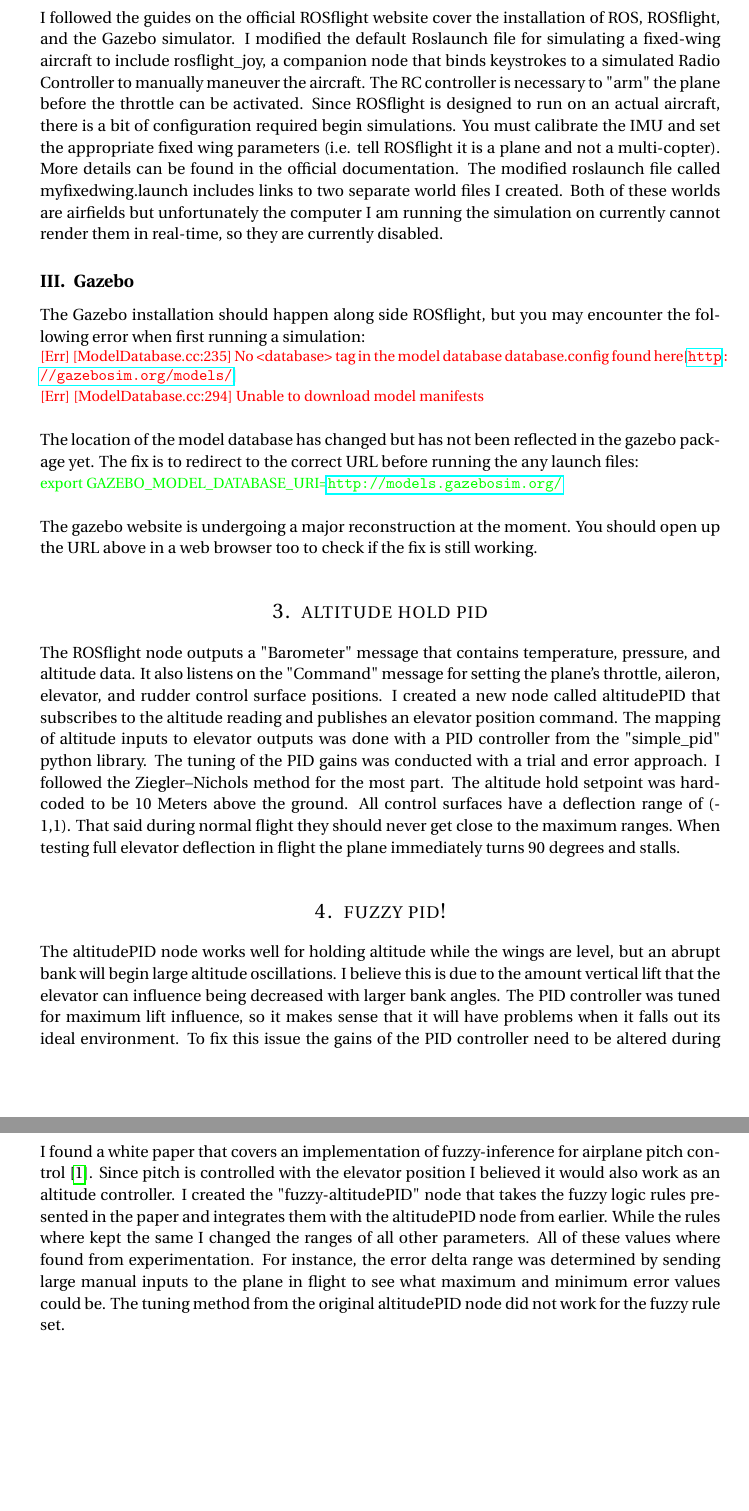
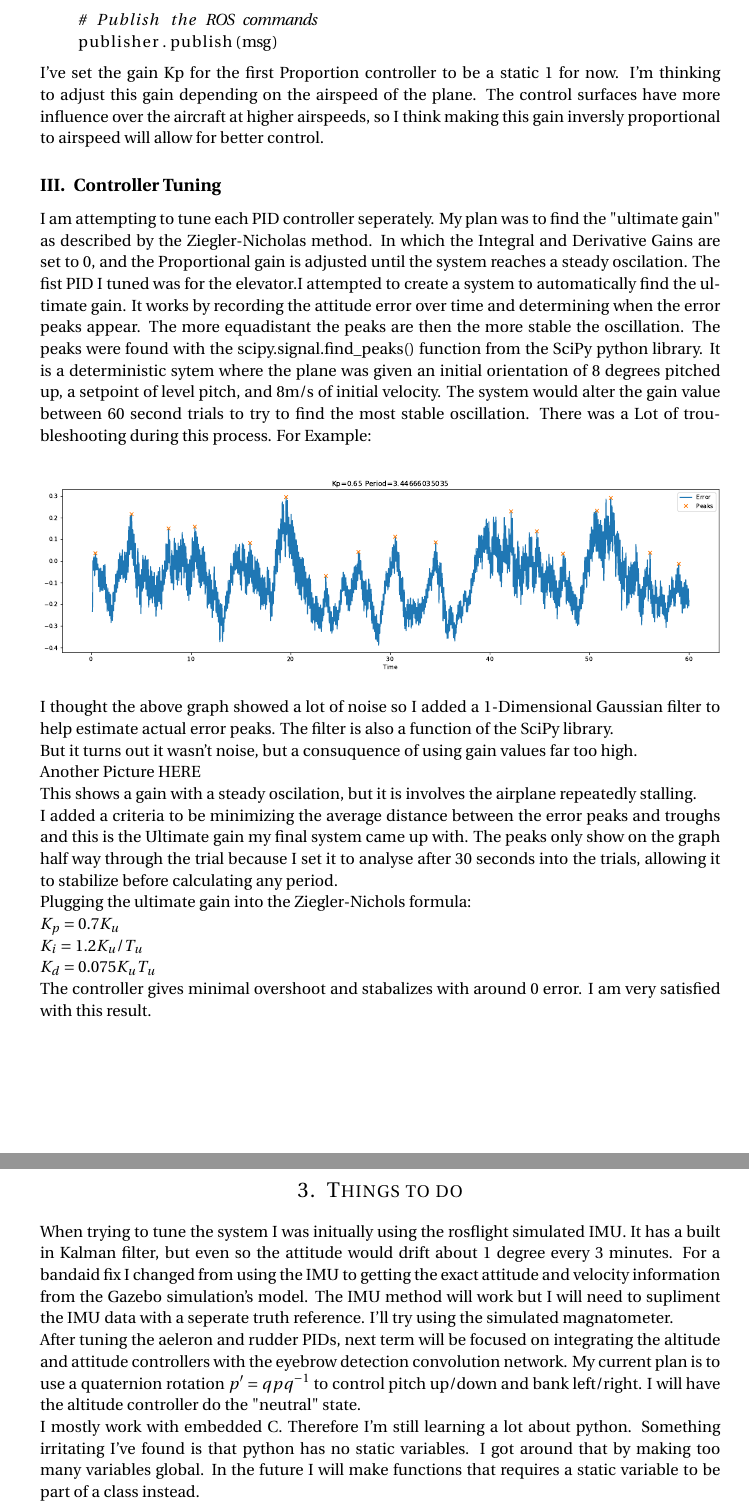
Before and after one commit to Trenton-Ruf/Intelligent_Robotics, a LaTeX document (reports/Winter/Final_Report/main.tex): two parts of pages 2 and 3 of 4 before the commit and two parts of pages 3 and 4 of 5 after it, joined at a grey line, cut at the place of the change, the shorter picture padded with empty space. Compiled offline with pdfLaTeX.

Commit message:
Added to final Report Winter

```diff
--- a/reports/Winter/Final_Report/main.tex
+++ b/reports/Winter/Final_Report/main.tex
@@ -84,0 +92 @@ It is a cascading controller that takes a quaternion setpoint ($q_{sp}$) as the
+\begin{lstlisting}[language=Python]
@@ -84,0 +115 @@ It is a cascading controller that takes a quaternion setpoint ($q_{sp}$) as the
+    qU = np.quaternion(1,0,0,0)
@@ -85,41 +130,45 @@ It is a cascading controller that takes a quaternion setpoint ($q_{sp}$) as the
+    # Publish the ROS commands
+    publisher.publish(msg)
+\end{lstlisting}
+
+I've set the gain Kp for the first Proportion controller to be a static 1 for now. I'm thinking to adjust this gain depending on the airspeed of the plane. The control surfaces have more influence over the aircraft at higher airspeeds, so I think making this gain inversly proportional to airspeed will allow for better control.
+
+\subsection{Controller Tuning}
+I am attempting to tune each PID controller seperately. My plan was to find the "ultimate gain" as described by the Ziegler-Nicholas method. In which the Integral and Derivative Gains are set to 0, and the Proportional gain is adjusted until the system reaches a steady oscilation. The fist PID I tuned was for the elevator.I attempted to create a system to automatically find the ultimate gain. It works by recording the attitude error over time and determining when the error peaks appear. The more equadistant the peaks are then the more stable the oscillation. The peaks were found with the scipy.signal.find\_peaks() function from the SciPy python library. It is a deterministic sytem where the plane was given an initial orientation of 8 degrees pitched up, a setpoint of level pitch, and 8m/s of initial velocity. The system would alter the gain value between 60 second trials to try to find the most stable oscillation. There was a Lot of troubleshooting during this process. For Example:
+
+\begin{figure}[ht!] % [h] forces the figure to be output where it is defined in the code (it suppresses floating)
+	\centering
+	%\includegraphics[width=1.2\columnwidth]{PIDnoise.pdf}
+	\includegraphics[trim={5cm 0 5cm 0},clip,width=\textwidth]{PIDnoise.pdf}
+\end{figure}
+
+I thought the above graph showed a lot of noise so I added a 1-Dimensional Gaussian filter to help estimate actual error peaks. The filter is also a function of the SciPy library.
 
 
-\subsection{Roslaunch}
-I followed the guides on the official ROSflight website cover the installation of ROS, ROSflight, and the Gazebo simulator. I modified the default Roslaunch file for simulating a fixed-wing aircraft to include rosflight\_joy, a companion node that binds keystrokes to a simulated Radio Controller to manually maneuver the aircraft. The RC controller is necessary to "arm" the plane before the throttle can be activated. Since ROSflight is designed to run on an actual aircraft, there is a bit of configuration required begin simulations. You must calibrate the IMU and set the appropriate fixed wing parameters (i.e. tell ROSflight it is a plane and not a multi-copter). More details can be found in the official documentation. The modified roslaunch file called myfixedwing.launch includes links to two separate world files I created. Both of these worlds are airfields but unfortunately the computer I am running the simulation on currently cannot render them in real-time, so they are currently disabled.
+But it turns out it wasn't noise, but a consuquence of using gain values far too high.
 
-\subsection{Gazebo}
-The Gazebo installation should happen along side ROSflight, but you may encounter the following error when first running a simulation:
+Another Picture HERE
 
-\small
-\color{red}
-[Err] [ModelDatabase.cc:235] No <database> tag in the model database database.config found here[\url{http://gazebosim.org/models/}]
+This shows a gain with a steady oscilation, but it is involves the airplane repeatedly stalling.
 
-[Err] [ModelDatabase.cc:294] Unable to download model manifests
+I added a criteria to be minimizing the average distance between the error peaks and troughs and this is the Ultimate gain my final system came up with. The peaks only show on the graph half way through the trial because I set it to analyse after 30 seconds into the trials, allowing it to stabilize before calculating any period.
+
+Plugging the ultimate gain into the Ziegler-Nichols formula:
 \\
-\color{black}
-\normalsize
+$K_p = 0.7K_u$
+\\
+$K_i = 1.2K_u/T_u$
+\\
+$K_d = 0.075K_uT_u$
+\\
+The controller gives minimal overshoot and stabalizes with around 0 error. I am very satisfied with this result.
 
-The location of the model database has changed but has not been reflected in the gazebo package yet. The fix is to redirect to the correct URL before running the any launch files:
+\section{Things to do}
+When trying to tune the system I was initually using the rosflight simulated IMU. It has a built in Kalman filter, but even so the attitude would drift about 1 degree every 3 minutes. For a bandaid fix I changed from using the IMU to getting the exact attitude and velocity information from the Gazebo simulation's model. The IMU method will work but I will need to supliment the IMU data with a seperate truth reference. I'll try using the simulated magnatometer.
 
-\small
-\color{green}
-export GAZEBO\_MODEL\_DATABASE\_URI=\url{http://models.gazebosim.org/}
-\\ \color{black}
-\normalsize
+After tuning the aeleron and rudder PIDs, next term will be focused on integrating the altitude and attitude controllers with the eyebrow detection convolution network. My current plan is to use a quaternion rotation $p'=qpq^{-1}$ to control pitch up/down and bank left/right. I will have the altitude controller do the "neutral" state.
 
-The gazebo website is undergoing a major reconstruction at the moment. You should open up the URL above in a web browser too to check if the fix is still working.
-
-
-
-
-\section{altitude hold pid}
-The ROSflight node outputs a "Barometer" message that contains temperature, pressure, and altitude data. It also listens on the "Command" message for setting the plane's throttle, aileron, elevator, and rudder control surface positions. I created a new node called altitudePID that subscribes to the altitude reading and publishes an elevator position command. The mapping of altitude inputs to elevator outputs was done with a PID controller from the "simple\_pid" python library. The tuning of the PID gains was conducted with a trial and error approach. I followed the Ziegler–Nichols method for the most part. The altitude hold setpoint was hard-coded to be 10 Meters above the ground. All control surfaces have a deflection range of (-1,1). That said during normal flight they should never get close to the maximum ranges. When testing full elevator deflection in flight the plane immediately turns 90 degrees and stalls.
-
-\section{fuzzy pid!}
-The altitudePID node works well for holding altitude while the wings are level, but an abrupt bank will begin large altitude oscillations. I believe this is due to the amount vertical lift that the elevator can influence being decreased with larger bank angles. The PID controller was tuned for maximum lift influence, so it makes sense that it will have problems when it falls out its ideal environment. To fix this issue the gains of the PID controller need to be altered during operation.
-\\
-
-I found a white paper that covers an implementation of fuzzy-inference for airplane pitch control~\cite{fuzzy}. Since pitch is controlled with the elevator position I believed it would also work as an altitude controller. I created the "fuzzy-altitudePID" node that takes the fuzzy logic rules presented in the paper and integrates them with the altitudePID node from earlier. While the rules where kept the same I changed the ranges of all other parameters. All of these values where found from experimentation. For instance, the error delta range was determined by sending large manual inputs to the plane in flight to see what maximum and minimum error values could be. The tuning method from the original altitudePID node did not work for the fuzzy rule set.
+I mostly work with embedded C. Therefore I'm still learning a lot about python. Something irritating I've found is that python has no static variables. I got around that by making too many variables global. In the future I will make functions that requires a static variable to be part of a class instead.
 
 \subsection{code}
 
```
Also changed, not shown: reports/Winter/Final_Report/resources.bib (+11 -0 lines), reports/Fall/Fall/HW1/main.pdf (added), reports/Fall/Fall/HW2/main.pdf (added), reports/Fall/Fall/HW3/main.pdf (added), reports/Fall/Fall/HW4/main.pdf (added), reports/Winter/Final_Report/PIDnoise.pdf (added), reports/Winter/Final_Report/main.bbl (added), reports/Winter/Final_Report/main.pdf (added), reports/Winter/Final_Report/output.pdf (added), reports/Winter/Final_Report/main.tex (74 more changed lines), 7 other files.
